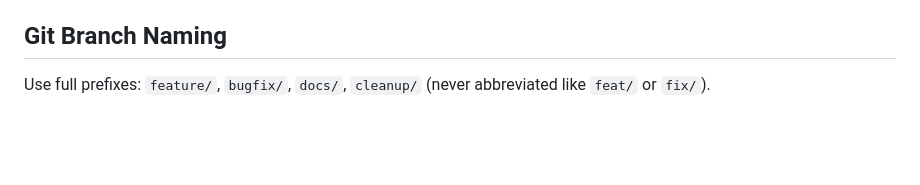
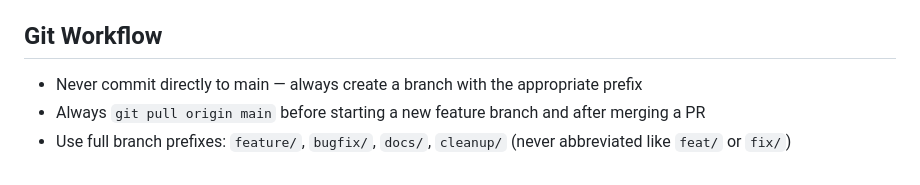
Before and after one commit to JellyColonel/discord-bonus-points-bot, a Markdown page: CLAUDE.md, the part around the change. GitHub-like rendering; blank space fills up the shorter version.

Commit message:
Consolidate git workflow rules in CLAUDE.md (#35)
Co-authored-by: Claude Opus 4.6 <noreply@anthropic.com>

```diff
--- a/CLAUDE.md
+++ b/CLAUDE.md
@@ -103,6 +103,8 @@ Fields:
 - `description` (optional str) — shown as `?` tooltip on hover
 - `repeatable` (optional bool) — if `True`, uses +/- counter UI and separate DB table
 
-## Git Branch Naming
+## Git Workflow
 
-Use full prefixes: `feature/`, `bugfix/`, `docs/`, `cleanup/` (never abbreviated like `feat/` or `fix/`).
+- Never commit directly to main — always create a branch with the appropriate prefix
+- Always `git pull origin main` before starting a new feature branch and after merging a PR
+- Use full branch prefixes: `feature/`, `bugfix/`, `docs/`, `cleanup/` (never abbreviated like `feat/` or `fix/`)
```
